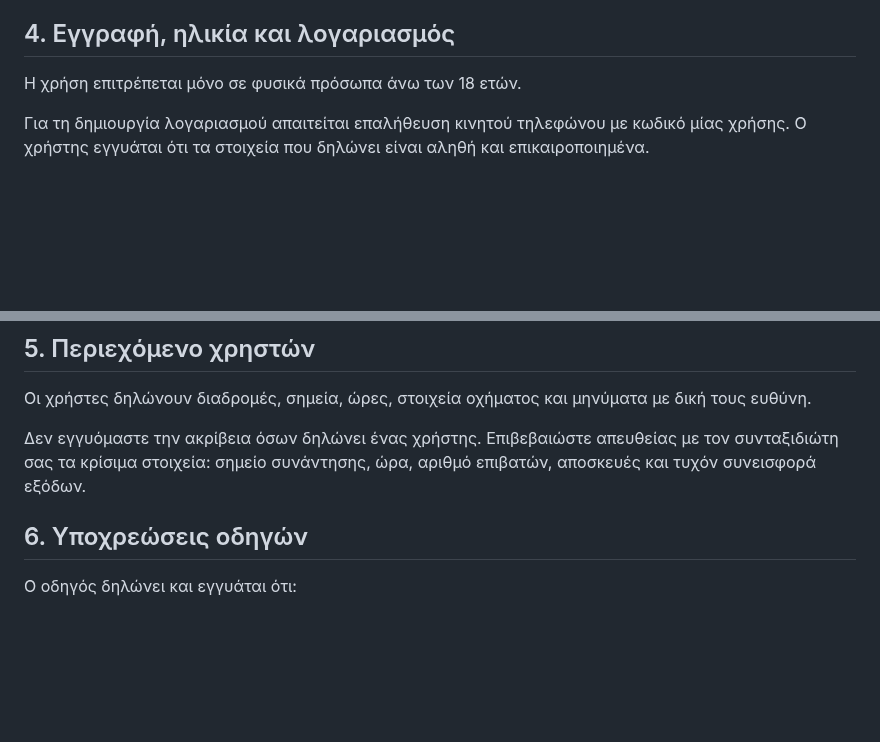
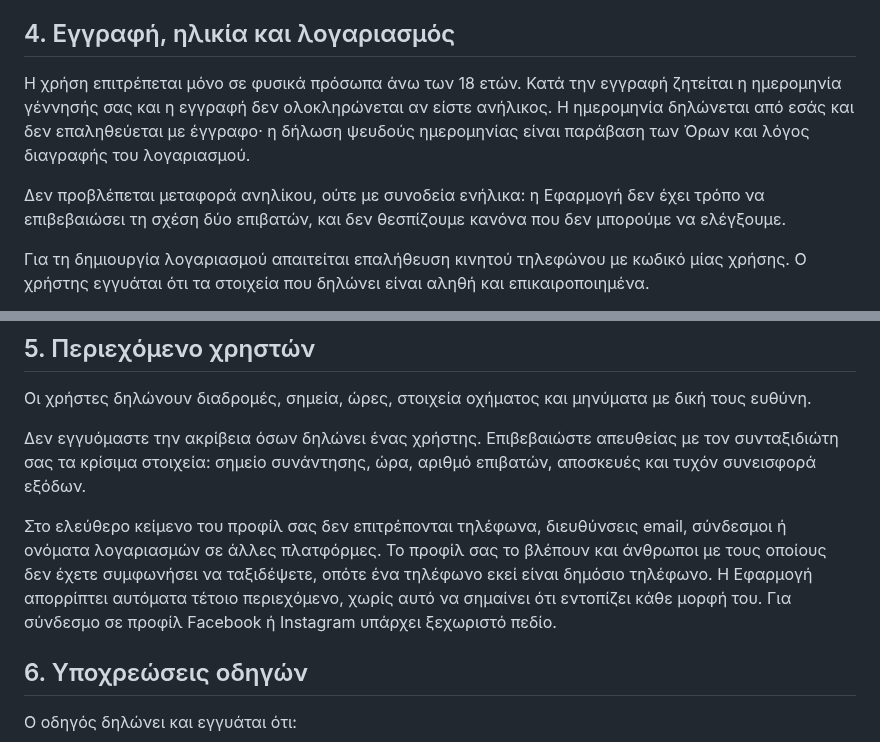
Before and after one commit to angelospk/carpool, a Markdown page: docs/legal/terms-el.md, 2 parts joined by grey strips. GitHub-like rendering; blank space fills up the shorter version.

```diff
--- a/docs/legal/terms-el.md
+++ b/docs/legal/terms-el.md
@@ -47,7 +47,15 @@
 
 ## 4. Εγγραφή, ηλικία και λογαριασμός
 
-Η χρήση επιτρέπεται μόνο σε φυσικά πρόσωπα άνω των 18 ετών.
+Η χρήση επιτρέπεται μόνο σε φυσικά πρόσωπα άνω των 18 ετών. Κατά την εγγραφή
+ζητείται η ημερομηνία γέννησής σας και η εγγραφή δεν ολοκληρώνεται αν είστε
+ανήλικος. Η ημερομηνία δηλώνεται από εσάς και δεν επαληθεύεται με έγγραφο· η
+δήλωση ψευδούς ημερομηνίας είναι παράβαση των Όρων και λόγος διαγραφής του
+λογαριασμού.
+
+Δεν προβλέπεται μεταφορά ανηλίκου, ούτε με συνοδεία ενήλικα: η Εφαρμογή δεν έχει
+τρόπο να επιβεβαιώσει τη σχέση δύο επιβατών, και δεν θεσπίζουμε κανόνα που δεν
+μπορούμε να ελέγξουμε.
 
 Για τη δημιουργία λογαριασμού απαιτείται επαλήθευση κινητού τηλεφώνου με κωδικό
 μίας χρήσης. Ο χρήστης εγγυάται ότι τα στοιχεία που δηλώνει είναι αληθή και
@@ -68,6 +76,13 @@
 Δεν εγγυόμαστε την ακρίβεια όσων δηλώνει ένας χρήστης. Επιβεβαιώστε απευθείας με
 τον συνταξιδιώτη σας τα κρίσιμα στοιχεία: σημείο συνάντησης, ώρα, αριθμό
 επιβατών, αποσκευές και τυχόν συνεισφορά εξόδων.
+
+Στο ελεύθερο κείμενο του προφίλ σας δεν επιτρέπονται τηλέφωνα, διευθύνσεις email,
+σύνδεσμοι ή ονόματα λογαριασμών σε άλλες πλατφόρμες. Το προφίλ σας το βλέπουν και
+άνθρωποι με τους οποίους δεν έχετε συμφωνήσει να ταξιδέψετε, οπότε ένα τηλέφωνο
+εκεί είναι δημόσιο τηλέφωνο. Η Εφαρμογή απορρίπτει αυτόματα τέτοιο περιεχόμενο,
+χωρίς αυτό να σημαίνει ότι εντοπίζει κάθε μορφή του. Για σύνδεσμο σε προφίλ
+Facebook ή Instagram υπάρχει ξεχωριστό πεδίο.
 
 ## 6. Υποχρεώσεις οδηγών
 
```
Also changed, not shown: docs/legal/privacy-el.md (+21 -2 lines).
